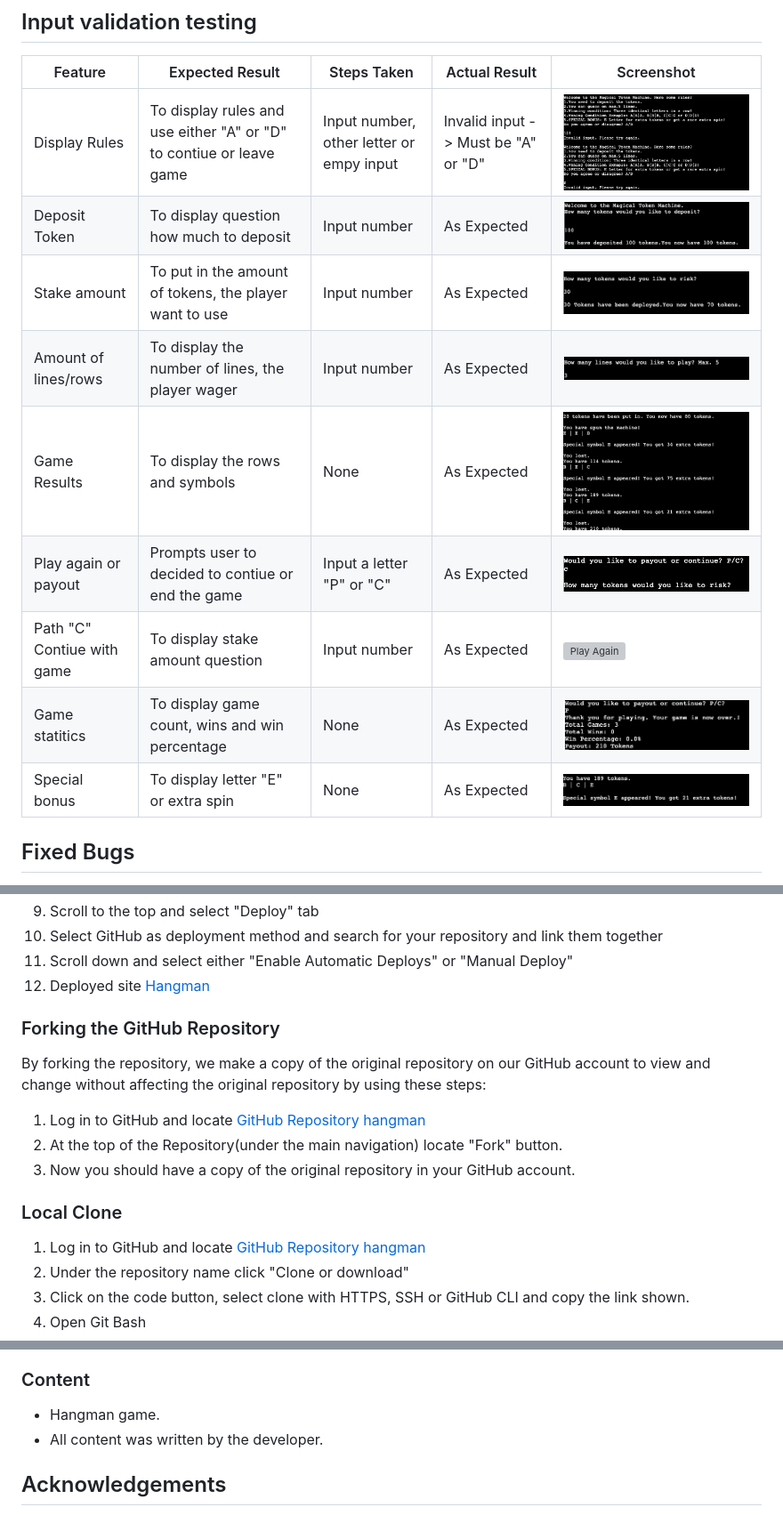
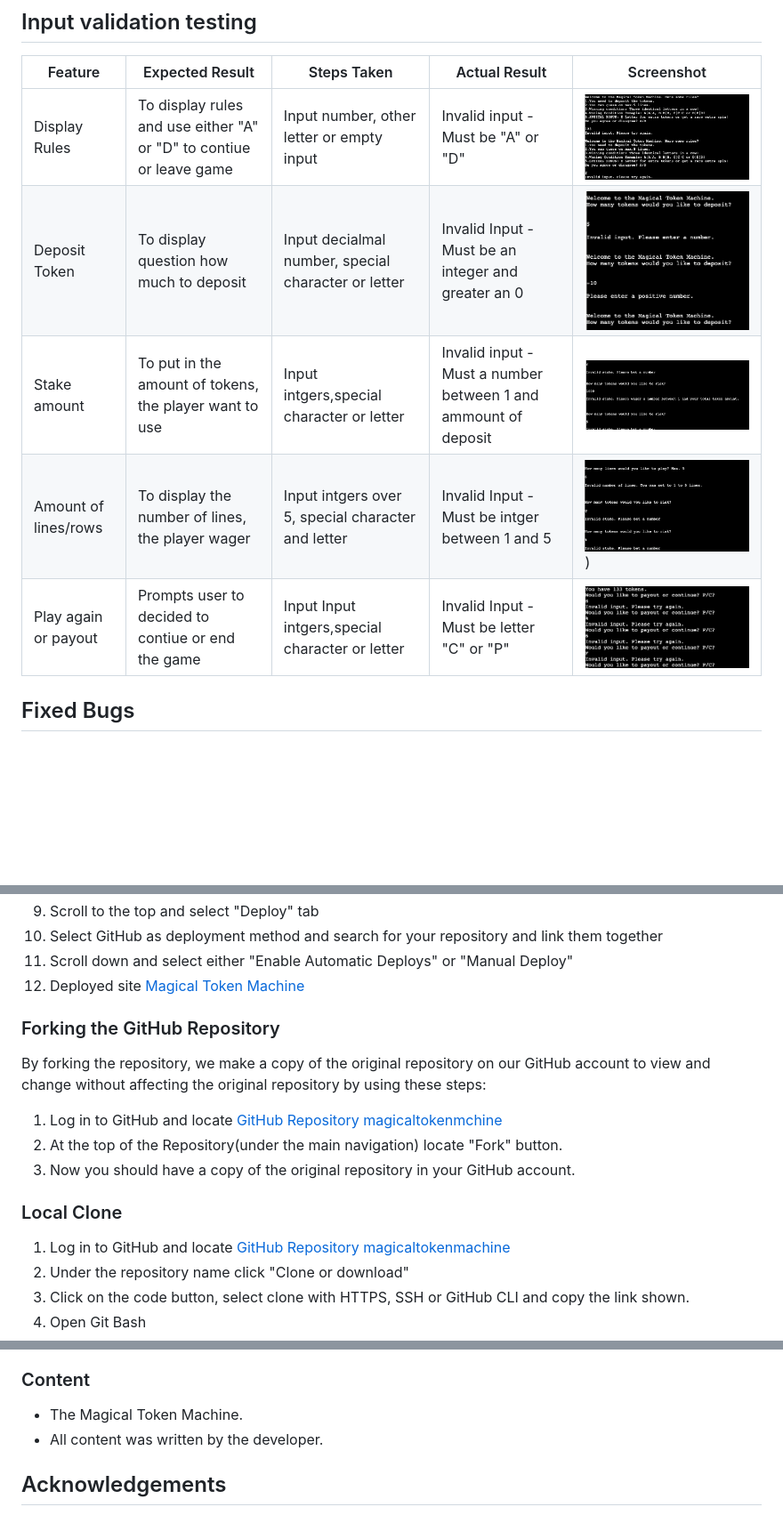
Before and after one commit to neaqx/magicaltokengame, a Markdown page: README.md, 3 parts joined by grey strips. Shown: that part at 89% size. Drawn GitHub-style; pictures changed too: assets/deposit_feature_invalid.png (added), assets/lines_input_invalid.png (added), assets/payout_input_invalid.png (added); blank space fills up the shorter version; grey boxes are pictures that could not be loaded.

Commit message:
Update validation testing section in README.md

```diff
--- a/README.md
+++ b/README.md
@@ -186,15 +186,11 @@ The game was manually tested extensively using VScode terminal, and once the web
 
 | Feature | Expected Result | Steps Taken | Actual Result | Screenshot |
 | ------- | -------------- | ----------- | ------------- | ---------- |
-| Display Rules | To display rules and use either "A" or "D" to contiue or leave game | Input number, other letter or empy input| Invalid input -> Must be "A" or "D"| ![Invalid Input](assets/display_rules_invalid.png)  |
-| Deposit Token | To display question how much to deposit | Input number | As Expected | ![Deposit feature](assets/token-deposit-feature.png)|
-| Stake amount | To put in the amount of tokens, the player want to use | Input number | As Expected | ![Wager amount](assets/stake%20feature%20.png) |
-| Amount of lines/rows | To display the number of lines, the player wager | Input number | As Expected | ![Guess on the lines](assets/stake_amount.png) |
-| Game Results| To display the rows and symbols | None | As Expected | ![Results](assets/game_results.png) |
-| Play again or payout  | Prompts user to decided to contiue or end the game | Input a letter  "P" or "C"| As Expected | ![Play again or cash out](assets/play%20again%20or%20payout.png) |
-| Path "C" Contiue with game | To display stake amount question | Input number| As Expected | ![Play Again]() |
-| Game statitics  | To display game count, wins and win percentage | None | As Expected |![Lose](assets/payout_and-statistics.png) |
-| Special bonus  | To display letter "E" or extra spin | None | As Expected | ![Special_bonus](assets/special%20e.png) |
+| Display Rules | To display rules and use either "A" or "D" to contiue or leave game | Input number, other letter or empty input| Invalid input - Must be "A" or "D"| ![Invalid Input](assets/display_rules_invalid.png)|
+| Deposit Token | To display question how much to deposit | Input decialmal number, special character or letter| Invalid Input - Must be an integer and greater an 0 | ![Deposit feature](assets/deposit_feature_invalid.png)|
+| Stake amount | To put in the amount of tokens, the player want to use | Input intgers,special character or letter |Invalid input - Must a number between 1 and ammount of deposit | ![Wager amount](assets/stake_amount_invalid.png)|
+| Amount of lines/rows | To display the number of lines, the player wager | Input intgers over 5, special character and letter| Invalid Input - Must be intger between 1 and 5| ![Game_lines](assets/lines_input_invalid.png)) |
+| Play again or payout  | Prompts user to decided to contiue or end the game | Input Input intgers,special character or letter| Invalid Input - Must be letter "C" or "P"| ![Play again or cash out](assets/payout_input_invalid.png) |
 
 
 
@@ -220,19 +216,19 @@ To deploy with Heroku, Code Institute Python Essentials Template was used so the
 9. Scroll to the top and select "Deploy" tab
 10. Select GitHub as deployment method and search for your repository and link them together
 11. Scroll down and select either "Enable Automatic Deploys" or "Manual Deploy"
-12. Deployed site [Hangman](https://hangmans-noose.herokuapp.com/)
+12. Deployed site [Magical Token Machine]()
 
 ### Forking the GitHub Repository
 
 By forking the repository, we make a copy of the original repository on our GitHub account to view and change without affecting the original repository by using these steps:
 
-1. Log in to GitHub and locate [GitHub Repository hangman](https://github.com/Thomas-Tomo/hangman)
+1. Log in to GitHub and locate [GitHub Repository magicaltokenmchine]()
 2. At the top of the Repository(under the main navigation) locate "Fork" button.
 3. Now you should have a copy of the original repository in your GitHub account.
 
 ### Local Clone
 
-1. Log in to GitHub and locate [GitHub Repository hangman](https://github.com/Thomas-Tomo/hangman)
+1. Log in to GitHub and locate [GitHub Repository magicaltokenmachine]()
 2. Under the repository name click "Clone or download"
 3. Click on the code button, select clone with HTTPS, SSH or GitHub CLI and copy the link shown.
 4. Open Git Bash
@@ -252,7 +248,7 @@ By forking the repository, we make a copy of the original repository on our GitH
 
 ### Content
 
-* Hangman game.
+* The Magical Token Machine.
 * All content was written by the developer.
 
 ## Acknowledgements
```
Also changed, not shown: assets/tokenmachine flowchart.png (deleted).
